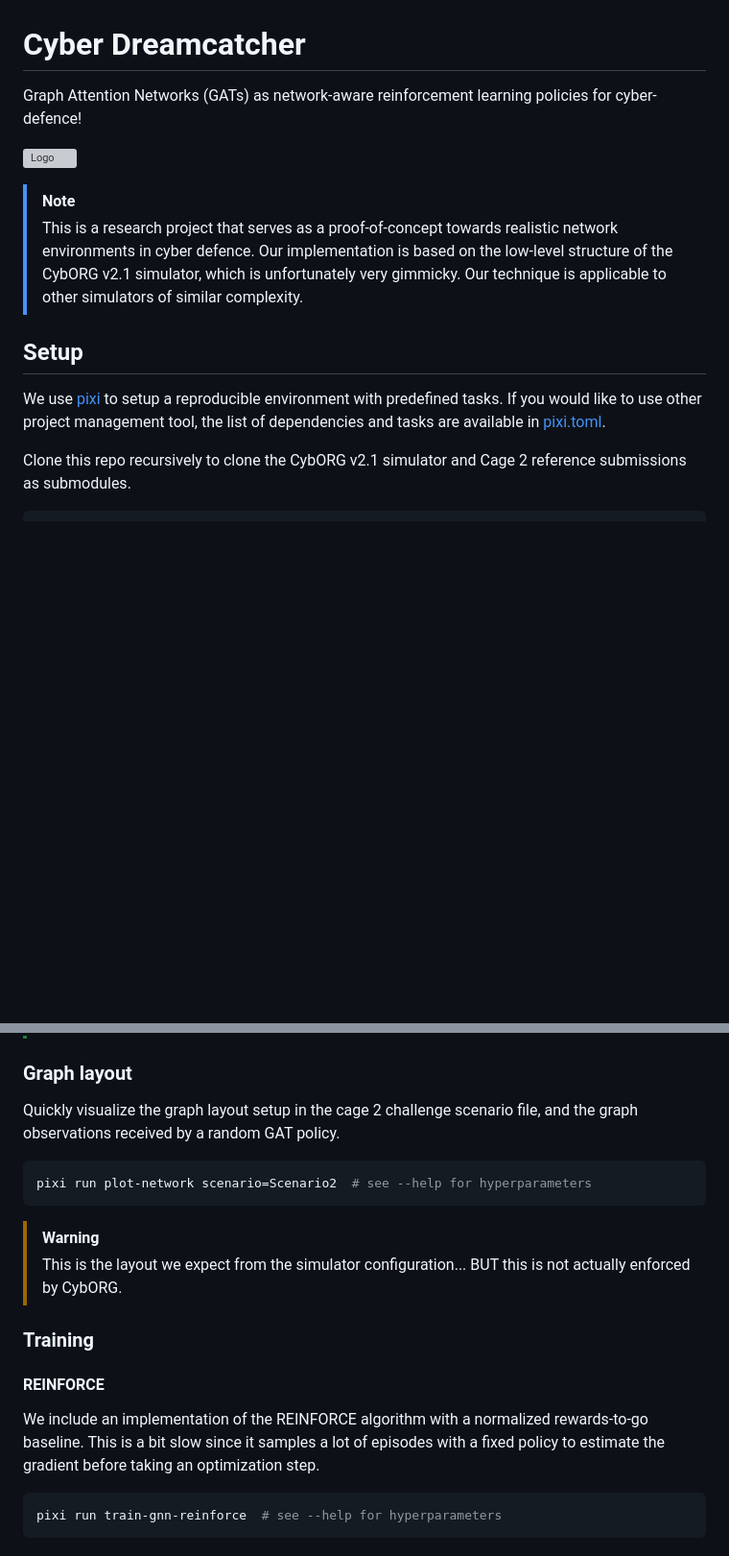
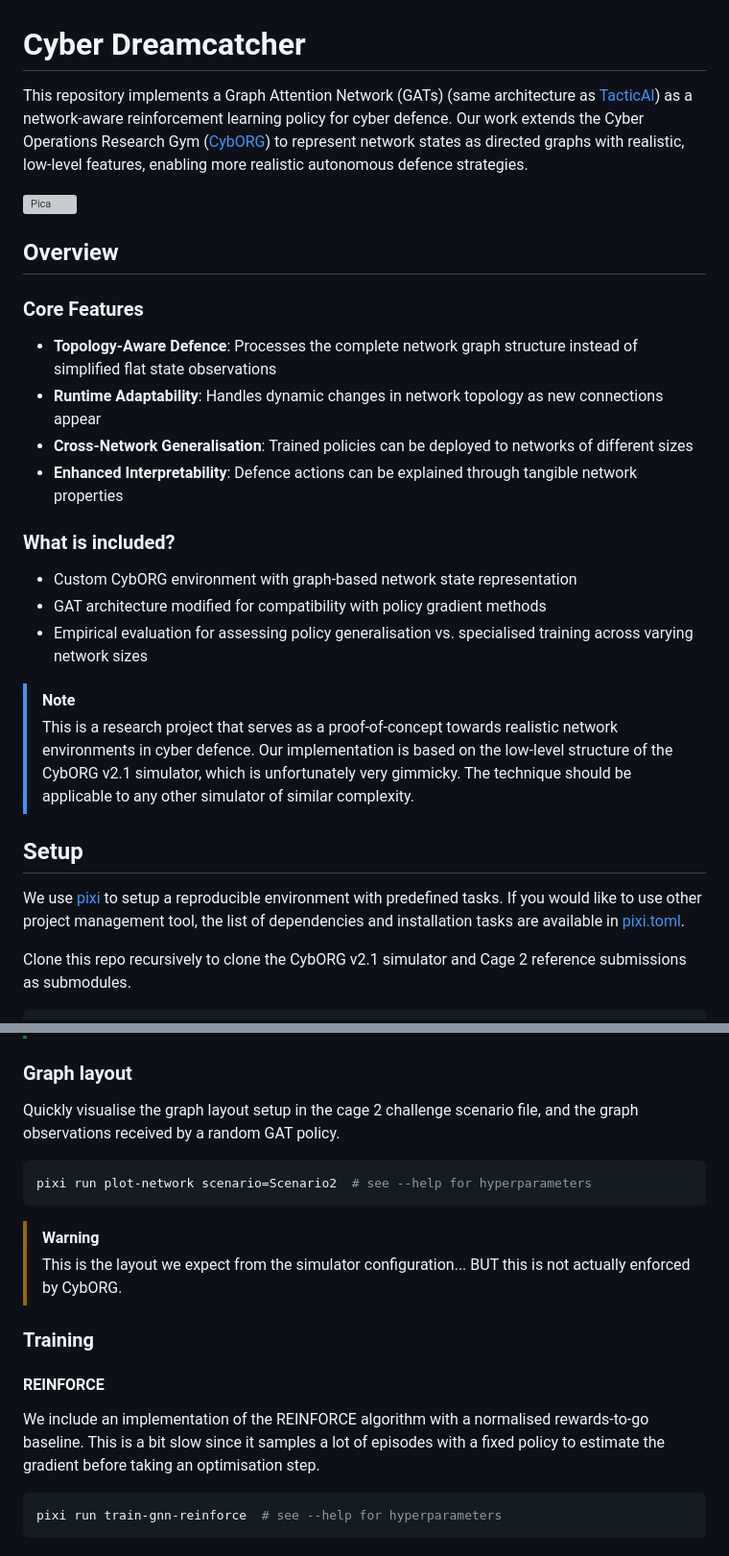
Before and after one commit to IlyaOrson/CyberDreamcatcher, a Markdown page: README.md, 2 parts joined by grey strips. Shown at 96% size. Rendered like a GitHub page; blank space fills up the shorter version; grey boxes are pictures that could not be loaded.

Commit message:
Include a project overview, improve logo, use british english

````diff
--- a/README.md
+++ b/README.md
@@ -1,18 +1,32 @@
 # Cyber Dreamcatcher
 
-Graph Attention Networks (GATs) as network-aware reinforcement learning policies for cyber-defence!
+This repository implements a Graph Attention Network (GATs) (same architecture as [TacticAI](https://www.nature.com/articles/s41467-024-45965-x#Sec8)) as a network-aware reinforcement learning policy for cyber defence.
+Our work extends the Cyber Operations Research Gym ([CybORG](https://github.com/alan-turing-institute/CybORG_plus_plus)) to represent network states as directed graphs with realistic, low-level features, enabling more realistic autonomous defence strategies.
 
-![Logo](https://github.com/user-attachments/assets/73b01258-609d-4d07-b369-df323f360177)
+![Pica](https://github.com/user-attachments/assets/2a77929c-ffb1-41ab-954b-7bb024bce8c7)
+
+## Overview
+
+### Core Features
+- **Topology-Aware Defence**: Processes the complete network graph structure instead of simplified flat state observations
+- **Runtime Adaptability**: Handles dynamic changes in network topology as new connections appear
+- **Cross-Network Generalisation**: Trained policies can be deployed to networks of different sizes
+- **Enhanced Interpretability**: Defence actions can be explained through tangible network properties
+
+### What is included?
+- Custom CybORG environment with graph-based network state representation
+- GAT architecture modified for compatibility with policy gradient methods
+- Empirical evaluation for assessing policy generalisation vs. specialised training across varying network sizes
 
 > [!NOTE]
 > This is a research project that serves as a proof-of-concept towards realistic network environments in cyber defence.
 > Our implementation is based on the low-level structure of the CybORG v2.1 simulator, which is unfortunately very gimmicky.
-> Our technique is applicable to other simulators of similar complexity.
+> The technique should be applicable to any other simulator of similar complexity.
 
 ## Setup
 
 We use [pixi](https://github.com/prefix-dev/pixi) to setup a reproducible environment with predefined tasks.
-If you would like to use other project management tool, the list of dependencies and tasks are available in [pixi.toml](pixi.toml).
+If you would like to use other project management tool, the list of dependencies and installation tasks are available in [pixi.toml](pixi.toml).
 
 Clone this repo recursively to clone the CybORG v2.1 simulator and Cage 2 reference submissions as submodules.
 
@@ -66,7 +80,7 @@ pixi run eval-cardiff  # cage 2 winner policy inference (simplified and flattene
 
 ### Graph layout
 
-Quickly visualize the graph layout setup in the cage 2 challenge scenario file,
+Quickly visualise the graph layout setup in the cage 2 challenge scenario file,
 and the graph observations received by a random GAT policy.
 
 ```bash
@@ -88,8 +102,8 @@ pixi run train-gnn-ppo  # see --help for hyperparameters
 
 #### REINFORCE
 
-We include an implementation of the REINFORCE algorithm with a normalized rewards-to-go baseline.
-This is a bit slow since it samples a lot of episodes with a fixed policy to estimate the gradient before taking an optimization step.
+We include an implementation of the REINFORCE algorithm with a normalised rewards-to-go baseline.
+This is a bit slow since it samples a lot of episodes with a fixed policy to estimate the gradient before taking an optimisation step.
 
 ```bash
 pixi run train-gnn-reinforce  # see --help for hyperparameters
````
Also changed, not shown: other parts of README.md (+2 -2 lines).
